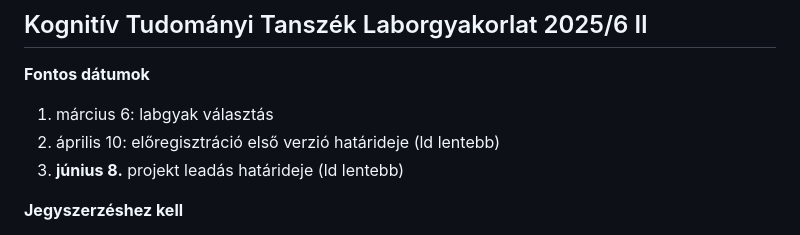
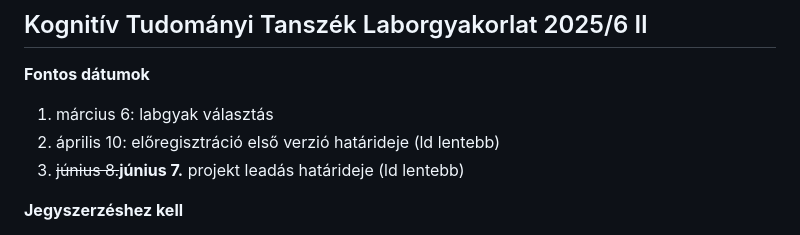
Before and after one commit to petyaracz/laborgyakorlat, a Markdown page: Readme.md, the part around the change. Drawn GitHub-style.

Commit message:
Update project submission deadline from June 8 to 7

```diff
--- a/Readme.md
+++ b/Readme.md
@@ -4,7 +4,7 @@
 
 1. március 6: labgyak választás
 2. április 10: előregisztráció első verzió határideje (ld lentebb)
-3. __június 8.__ projekt leadás határideje (ld lentebb)
+3. ~~június 8.~~__június 7.__ projekt leadás határideje (ld lentebb)
 
 **Jegyszerzéshez kell**
 
```
